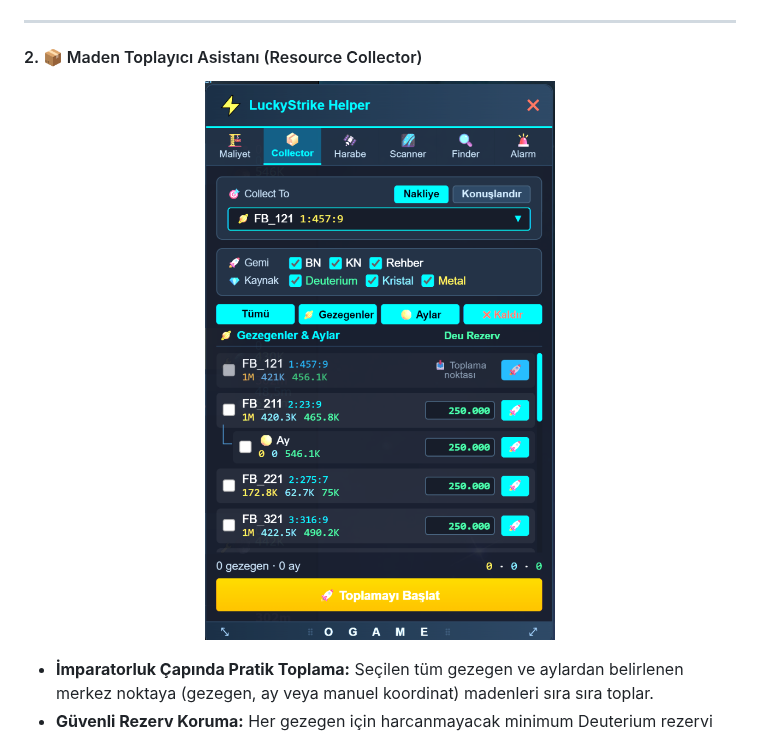
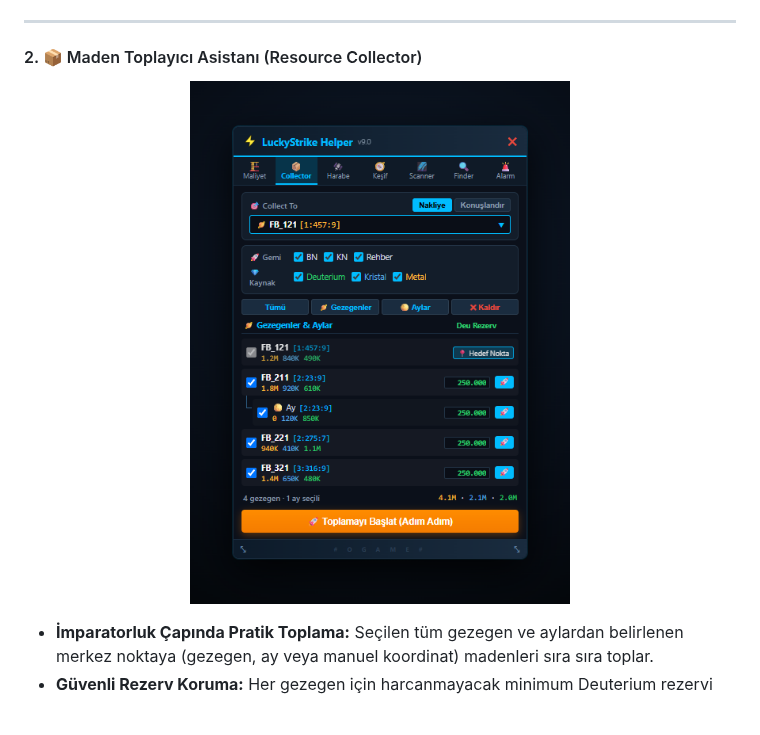
Before and after one commit to kadirersoy/luckystrike-ogame-helper, a Markdown page: README.md, the part around one of its changes. GitHub-like rendering; pictures changed too: screenshots/tab_collector.png, screenshots/tab_collector_v8.png (deleted); blank space fills up the shorter version.

Commit message:
docs(screenshots): replace collector with clean mockup and add expedition tab screenshot

```diff
--- a/README.md
+++ b/README.md
@@ -36,7 +36,7 @@ LuckyStrike OGame Helper, **Gameforge Kullanım Şartları ve Oyun Kuralları (K
 #### 2. 📦 Maden Toplayıcı Asistanı (Resource Collector)
 
 <p align="center">
-  <img src="screenshots/tab_collector_v8.png" width="380" alt="LuckyStrike Maden Toplayıcı">
+  <img src="screenshots/tab_collector.png" width="380" alt="LuckyStrike Maden Toplayıcı">
 </p>
 
 - **İmparatorluk Çapında Pratik Toplama:** Seçilen tüm gezegen ve aylardan belirlenen merkez noktaya (gezegen, ay veya manuel koordinat) madenleri sıra sıra toplar.
```
Also changed, not shown: other parts of README.md (+4 -0 lines), screenshots/tab_expedition.png (added).
